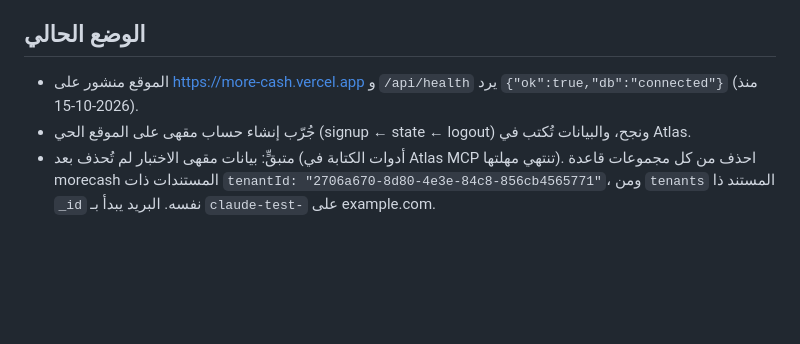
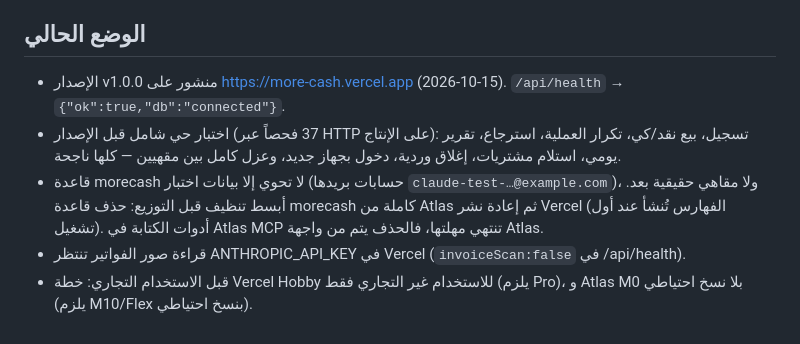
Before and after one commit to darkcoffee20005-bit/more-cash, a Markdown page: CLAUDE.md, the part around the change. Rendered like a GitHub page; blank space fills up the shorter version.

Commit message:
CLAUDE.md: v1.0.0 release status and pre-distribution checklist
Co-Authored-By: Claude Opus 5.5 <noreply@anthropic.com>
Claude-Session: https://claude.ai/code/session_01S5jsoK99ce9Bfyqjsda9DG

```diff
--- a/CLAUDE.md
+++ b/CLAUDE.md
@@ -32,8 +32,11 @@
 - MongoDB Atlas: Cluster0 (AP_EAST_1)، مستخدم التطبيق morecash_app، الوصول 0.0.0.0/0.
 
 ## الوضع الحالي
-- الموقع منشور على https://more-cash.vercel.app و `/api/health` يرد `{"ok":true,"db":"connected"}` (منذ 2026-10-15).
-- جُرّب إنشاء حساب مقهى على الموقع الحي (signup ← state ← logout) ونجح، والبيانات تُكتب في Atlas.
-- متبقٍّ: بيانات مقهى الاختبار لم تُحذف بعد (أدوات الكتابة في Atlas MCP تنتهي مهلتها).
-  احذف من كل مجموعات قاعدة morecash المستندات ذات `tenantId: "2706a670-8d80-4e3e-84c8-856cb4565771"`،
-  ومن `tenants` المستند ذا `_id` نفسه. البريد يبدأ بـ `claude-test-` على example.com.
+- الإصدار v1.0.0 منشور على https://more-cash.vercel.app (2026-10-15). `/api/health` → `{"ok":true,"db":"connected"}`.
+- اختبار حي شامل قبل الإصدار (37 فحصاً عبر HTTP على الإنتاج): تسجيل، بيع نقد/كي، تكرار العملية، استرجاع، تقرير يومي،
+  استلام مشتريات، إغلاق وردية، دخول بجهاز جديد، وعزل كامل بين مقهيين — كلها ناجحة.
+- قاعدة morecash لا تحوي إلا بيانات اختبار (حسابات بريدها `claude-test-…@example.com`)، ولا مقاهي حقيقية بعد.
+  أبسط تنظيف قبل التوزيع: حذف قاعدة morecash كاملة من Atlas ثم إعادة نشر Vercel (الفهارس تُنشأ عند أول تشغيل).
+  أدوات الكتابة في Atlas MCP تنتهي مهلتها، فالحذف يتم من واجهة Atlas.
+- قراءة صور الفواتير تنتظر ANTHROPIC_API_KEY في Vercel (`invoiceScan:false` في /api/health).
+- قبل الاستخدام التجاري: خطة Vercel Hobby للاستخدام غير التجاري فقط (يلزم Pro)، و Atlas M0 بلا نسخ احتياطي (يلزم M10/Flex بنسخ احتياطي).
```
